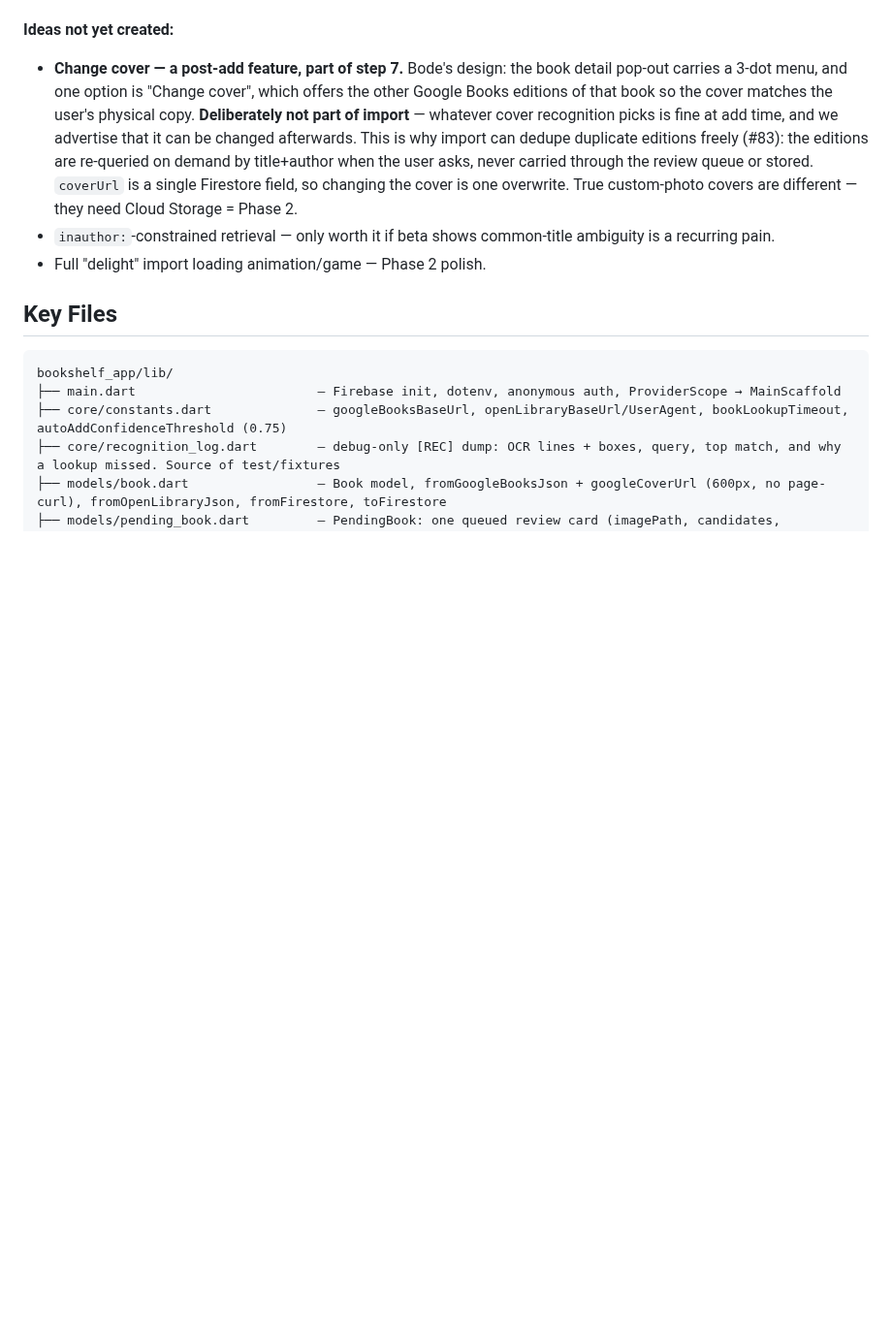
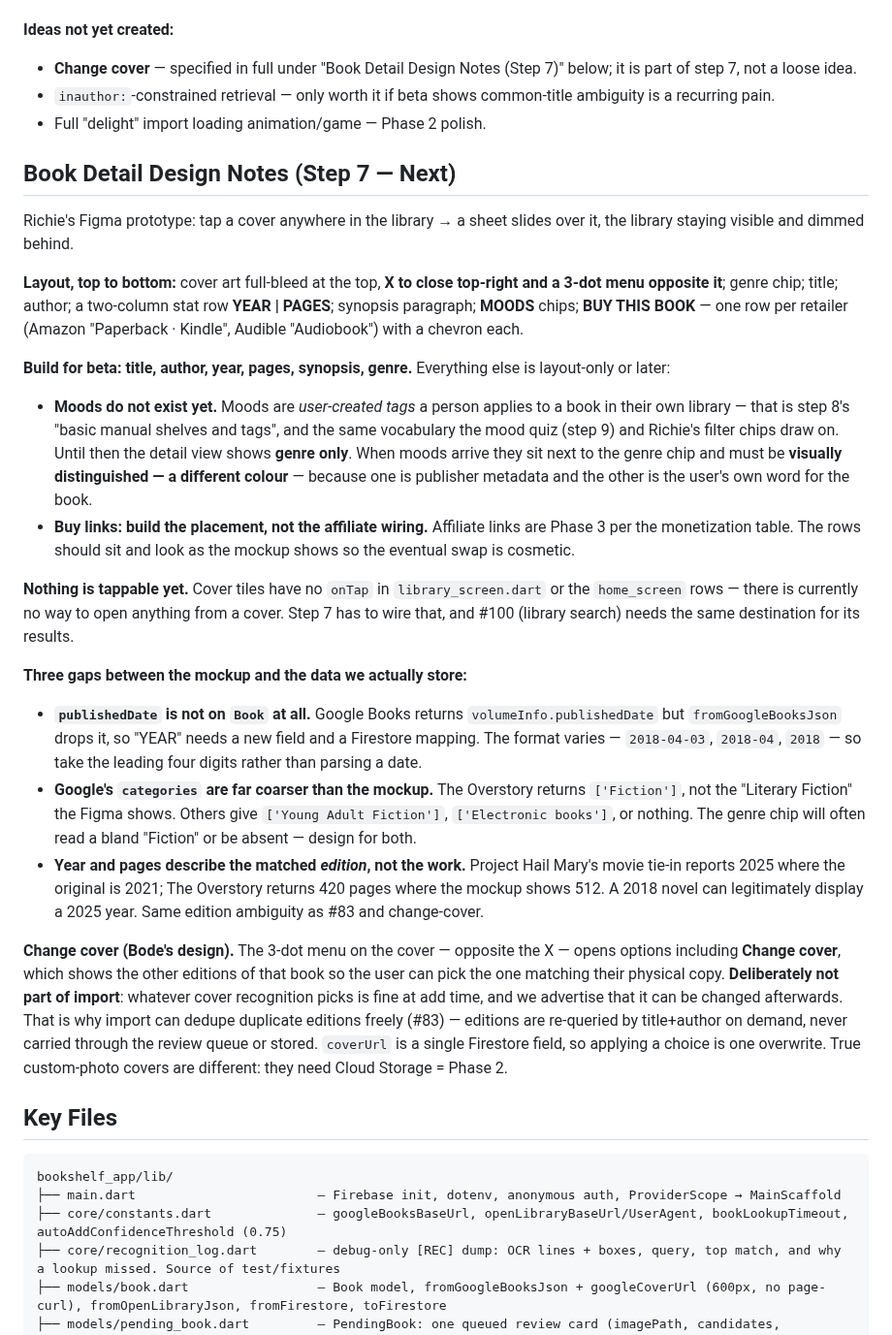
Before and after one commit to BodeKaanta/Book-Shelf-Project, a Markdown page: CLAUDE.md, the part around the change. Shown at 97% size. Drawn GitHub-style; blank space fills up the shorter version.

Commit message:
Record the book detail view design and the change-cover flow
Richie's Figma prototype for tapping a book. Layout: full-bleed cover with an
X top-right and a 3-dot menu opposite it, then genre chip, title, author, a
YEAR | PAGES stat row, synopsis, MOODS chips, and BUY THIS BOOK retailer rows.

Beta builds only title, author, year, pages, synopsis and genre. Moods are
user-created tags and belong to step 8; until they exist the view shows genre
alone, and when they arrive they sit beside it in a different colour, because
one is publisher metadata and the other is the user's own word. Buy-link
placement is built now, affiliate wiring stays Phase 3.

Three gaps between the mockup and what we store, all found while checking the
API rather than assumed:

- publishedDate is not on Book at all. Google Books returns it but
  fromGoogleBooksJson drops it, so YEAR needs a new field. Format varies
  (2018-04-03, 2018-04, 2018), so take the leading four digits.
- Google's categories are far coarser than the mockup. The Overstory returns
  Fiction, not the Literary Fiction the Figma shows; others return Electronic
  books or nothing.
- Year and pages describe the matched edition, not the work. Project Hail
  Mary's movie tie-in reports 2025 against the original's 2021.

Also records that cover tiles have no onTap anywhere, so step 7 has to wire
that before a detail view can be opened at all — #100 needs the same
destination.

The change-cover entry under "Ideas not yet created" is collapsed into a
pointer so the flow is described in one place.

Co-Authored-By: Claude Opus 5 <noreply@anthropic.com>

````diff
--- a/CLAUDE.md
+++ b/CLAUDE.md
@@ -392,9 +392,27 @@ The deck animates forward off the existing fly-out `AnimationController` (gated
 - **#101 (wire up the Library sort control)** — see the warning under Dashboard Design Notes. Small, and already specified by MVP scope.
 
 **Ideas not yet created:**
-- **Change cover — a post-add feature, part of step 7.** Bode's design: the book detail pop-out carries a 3-dot menu, and one option is "Change cover", which offers the other Google Books editions of that book so the cover matches the user's physical copy. **Deliberately not part of import** — whatever cover recognition picks is fine at add time, and we advertise that it can be changed afterwards. This is why import can dedupe duplicate editions freely (#83): the editions are re-queried on demand by title+author when the user asks, never carried through the review queue or stored. `coverUrl` is a single Firestore field, so changing the cover is one overwrite. True custom-photo covers are different — they need Cloud Storage = Phase 2.
+- **Change cover** — specified in full under "Book Detail Design Notes (Step 7)" below; it is part of step 7, not a loose idea.
 - `inauthor:`-constrained retrieval — only worth it if beta shows common-title ambiguity is a recurring pain.
 - Full "delight" import loading animation/game — Phase 2 polish.
+
+## Book Detail Design Notes (Step 7 — Next)
+Richie's Figma prototype: tap a cover anywhere in the library → a sheet slides over it, the library staying visible and dimmed behind.
+
+**Layout, top to bottom:** cover art full-bleed at the top, **X to close top-right and a 3-dot menu opposite it**; genre chip; title; author; a two-column stat row **YEAR | PAGES**; synopsis paragraph; **MOODS** chips; **BUY THIS BOOK** — one row per retailer (Amazon "Paperback · Kindle", Audible "Audiobook") with a chevron each.
+
+**Build for beta: title, author, year, pages, synopsis, genre.** Everything else is layout-only or later:
+- **Moods do not exist yet.** Moods are *user-created tags* a person applies to a book in their own library — that is step 8's "basic manual shelves and tags", and the same vocabulary the mood quiz (step 9) and Richie's filter chips draw on. Until then the detail view shows **genre only**. When moods arrive they sit next to the genre chip and must be **visually distinguished — a different colour** — because one is publisher metadata and the other is the user's own word for the book.
+- **Buy links: build the placement, not the affiliate wiring.** Affiliate links are Phase 3 per the monetization table. The rows should sit and look as the mockup shows so the eventual swap is cosmetic.
+
+**Nothing is tappable yet.** Cover tiles have no `onTap` in `library_screen.dart` or the `home_screen` rows — there is currently no way to open anything from a cover. Step 7 has to wire that, and #100 (library search) needs the same destination for its results.
+
+**Three gaps between the mockup and the data we actually store:**
+- **`publishedDate` is not on `Book` at all.** Google Books returns `volumeInfo.publishedDate` but `fromGoogleBooksJson` drops it, so "YEAR" needs a new field and a Firestore mapping. The format varies — `2018-04-03`, `2018-04`, `2018` — so take the leading four digits rather than parsing a date.
+- **Google's `categories` are far coarser than the mockup.** The Overstory returns `['Fiction']`, not the "Literary Fiction" the Figma shows. Others give `['Young Adult Fiction']`, `['Electronic books']`, or nothing. The genre chip will often read a bland "Fiction" or be absent — design for both.
+- **Year and pages describe the matched *edition*, not the work.** Project Hail Mary's movie tie-in reports 2025 where the original is 2021; The Overstory returns 420 pages where the mockup shows 512. A 2018 novel can legitimately display a 2025 year. Same edition ambiguity as #83 and change-cover.
+
+**Change cover (Bode's design).** The 3-dot menu on the cover — opposite the X — opens options including **Change cover**, which shows the other editions of that book so the user can pick the one matching their physical copy. **Deliberately not part of import**: whatever cover recognition picks is fine at add time, and we advertise that it can be changed afterwards. That is why import can dedupe duplicate editions freely (#83) — editions are re-queried by title+author on demand, never carried through the review queue or stored. `coverUrl` is a single Firestore field, so applying a choice is one overwrite. True custom-photo covers are different: they need Cloud Storage = Phase 2.
 
 ## Key Files
 ```
````
